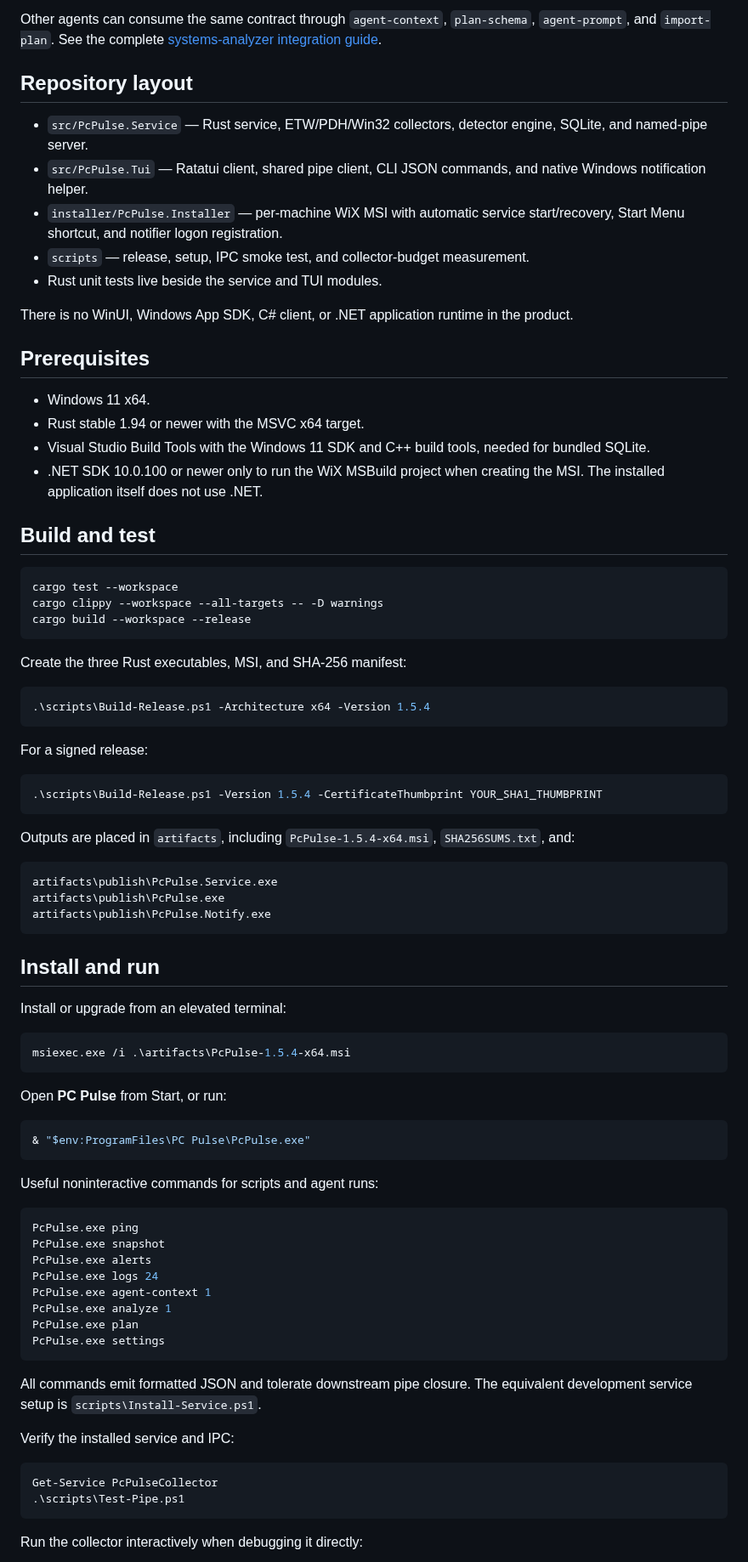
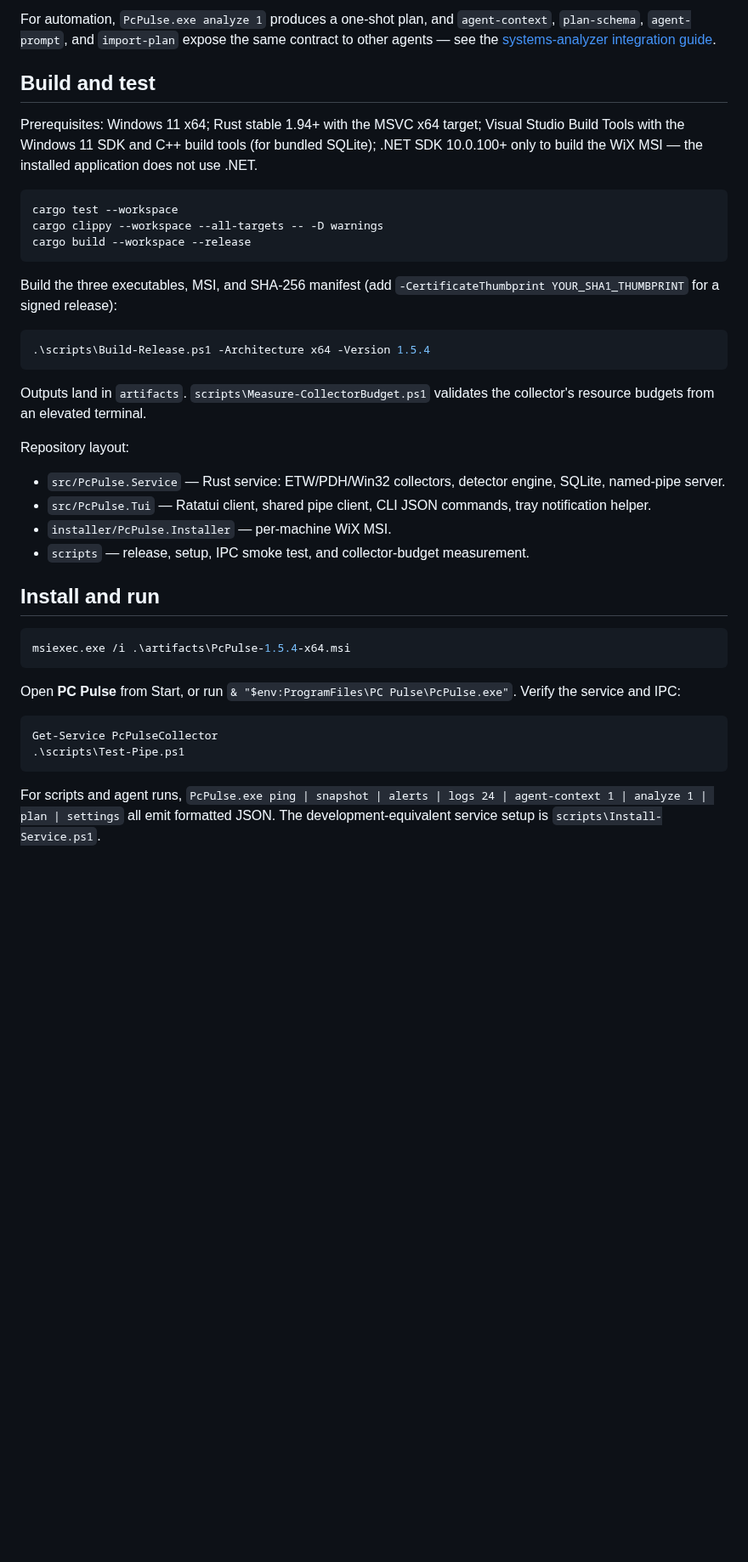
Before and after one commit to quorraa/pc-pulse, a Markdown page: README.md, the part around one of its changes. Shown at 85% size. Drawn GitHub-style; blank space fills up the shorter version.

````diff
--- a/README.md
+++ b/README.md
@@ -137,23 +106,8 @@ PcPulse.exe analyze 1
-Other agents can consume the same contract through `agent-context`, `plan-schema`, `agent-prompt`, and `import-plan`. See the complete [systems-analyzer integration guide](docs/agent-integration.md).
-
-## Repository layout
-
-- `src/PcPulse.Service` — Rust service, ETW/PDH/Win32 collectors, detector engine, SQLite, and named-pipe server.
-- `src/PcPulse.Tui` — Ratatui client, shared pipe client, CLI JSON commands, and native Windows notification helper.
-- `installer/PcPulse.Installer` — per-machine WiX MSI with automatic service start/recovery, Start Menu shortcut, and notifier logon registration.
-- `scripts` — release, setup, IPC smoke test, and collector-budget measurement.
-- Rust unit tests live beside the service and TUI modules.
-
-There is no WinUI, Windows App SDK, C# client, or .NET application runtime in the product.
-
-## Prerequisites
-
-- Windows 11 x64.
-- Rust stable 1.94 or newer with the MSVC x64 target.
-- Visual Studio Build Tools with the Windows 11 SDK and C++ build tools, needed for bundled SQLite.
-- .NET SDK 10.0.100 or newer only to run the WiX MSBuild project when creating the MSI. The installed application itself does not use .NET.
+For automation, `PcPulse.exe analyze 1` produces a one-shot plan, and `agent-context`, `plan-schema`, `agent-prompt`, and `import-plan` expose the same contract to other agents — see the [systems-analyzer integration guide](docs/agent-integration.md).
 
 ## Build and test
+
+Prerequisites: Windows 11 x64; Rust stable 1.94+ with the MSVC x64 target; Visual Studio Build Tools with the Windows 11 SDK and C++ build tools (for bundled SQLite); .NET SDK 10.0.100+ only to build the WiX MSI — the installed application does not use .NET.
 
 ```powershell
 cargo test --workspace
@@ -161,61 +115,33 @@ cargo clippy --workspace --all-targets -- -D warnings
 cargo build --workspace --release
 ```
 
-Create the three Rust executables, MSI, and SHA-256 manifest:
+Build the three executables, MSI, and SHA-256 manifest (add `-CertificateThumbprint YOUR_SHA1_THUMBPRINT` for a signed release):
 
 ```powershell
 .\scripts\Build-Release.ps1 -Architecture x64 -Version 1.5.4
 ```
 
-For a signed release:
+Outputs land in `artifacts`. `scripts\Measure-CollectorBudget.ps1` validates the collector's resource budgets from an elevated terminal.
 
-```powershell
-.\scripts\Build-Release.ps1 -Version 1.5.4 -CertificateThumbprint YOUR_SHA1_THUMBPRINT
-```
+Repository layout:
 
-Outputs are placed in `artifacts`, including `PcPulse-1.5.4-x64.msi`, `SHA256SUMS.txt`, and:
-
-```text
-artifacts\publish\PcPulse.Service.exe
-artifacts\publish\PcPulse.exe
-artifacts\publish\PcPulse.Notify.exe
-```
+- `src/PcPulse.Service` — Rust service: ETW/PDH/Win32 collectors, detector engine, SQLite, named-pipe server.
+- `src/PcPulse.Tui` — Ratatui client, shared pipe client, CLI JSON commands, tray notification helper.
+- `installer/PcPulse.Installer` — per-machine WiX MSI.
+- `scripts` — release, setup, IPC smoke test, and collector-budget measurement.
 
 ## Install and run
-
-Install or upgrade from an elevated terminal:
 
 ```powershell
 msiexec.exe /i .\artifacts\PcPulse-1.5.4-x64.msi
 ```
 
-Open **PC Pulse** from Start, or run:
-
-```powershell
-& "$env:ProgramFiles\PC Pulse\PcPulse.exe"
-```
-
-Useful noninteractive commands for scripts and agent runs:
-
-```powershell
-PcPulse.exe ping
-PcPulse.exe snapshot
-PcPulse.exe alerts
-PcPulse.exe logs 24
-PcPulse.exe agent-context 1
-PcPulse.exe analyze 1
-PcPulse.exe plan
-PcPulse.exe settings
-```
-
-All commands emit formatted JSON and tolerate downstream pipe closure. The equivalent development service setup is `scripts\Install-Service.ps1`.
-
-Verify the installed service and IPC:
+Open **PC Pulse** from Start, or run `& "$env:ProgramFiles\PC Pulse\PcPulse.exe"`. Verify the service and IPC:
 
 ```powershell
 Get-Service PcPulseCollector
 .\scripts\Test-Pipe.ps1
 ```
 
-Run the collector interactively when debugging it directly:
+For scripts and agent runs, `PcPulse.exe ping | snapshot | alerts | logs 24 | agent-context 1 | analyze 1 | plan | settings` all emit formatted JSON. The development-equivalent service setup is `scripts\Install-Service.ps1`.
 
````
Also changed, not shown: other parts of README.md (+36 -92 lines), docs/media/demo-avionics.gif (added), 3 other files.
